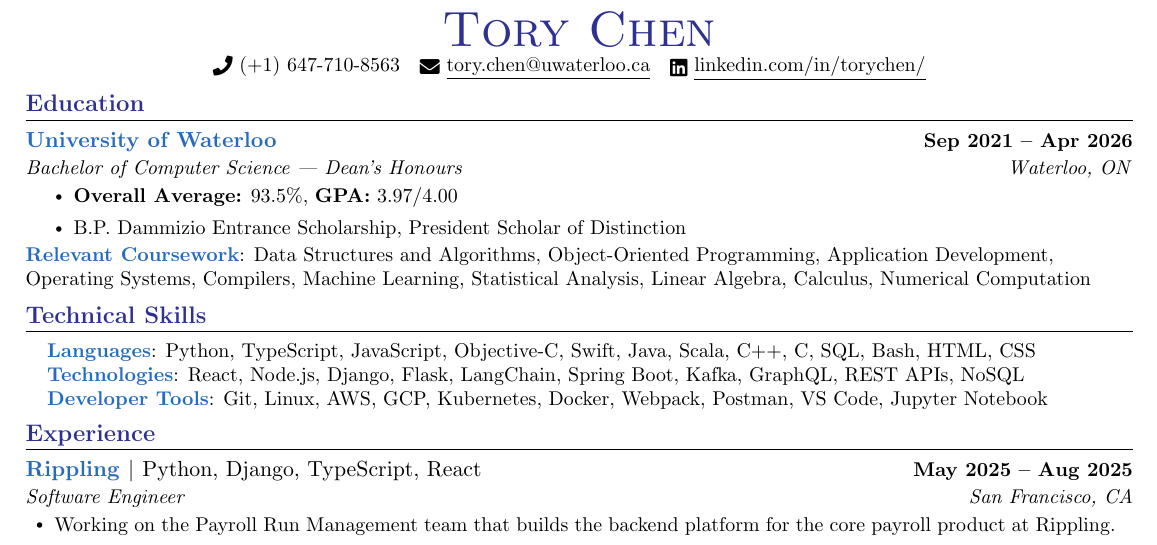
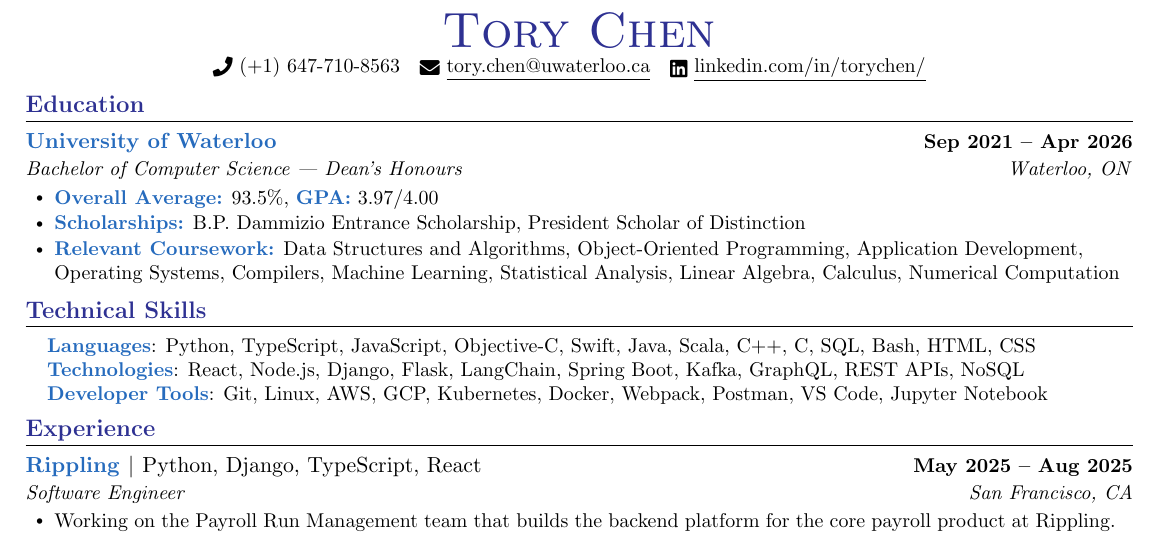
Before and after one commit to Chen-To/new-resume-version, a LaTeX document (main.tex): part of the page, cut so that both start at the same text. Compiled offline with pdfLaTeX.

Commit message:
fixed resume formatting

```diff
--- a/main.tex
+++ b/main.tex
@@ -130,19 +130,15 @@
     \resumeSubheading
           {\textcolor{NavyBlue}{University of Waterloo}}{Sep 2021 -- Apr 2026}
       {Bachelor of Computer Science | Dean's Honours}{Waterloo, ON}
-      \begin{itemize}
-        \item\small \textbf{Overall Average:} 93.5\%, \textbf{GPA:} 3.97/4.00
-        \item\small B.P. Dammizio Entrance Scholarship, President Scholar of Distinction
-      \end{itemize}
-  \resumeSubItem{}
-    \textbf{\textcolor{NavyBlue}{Relevant Coursework}}{: Data Structures and Algorithms, Object‐Oriented Programming, Application Development, Operating Systems, Compilers, Machine Learning, Statistical Analysis, Linear Algebra, Calculus, Numerical Computation
-    % Combinatorics and Optimization
-    }
-    \vspace{3pt}
+      \resumeItemListStart
+        \resumeItem{\textbf{\textcolor{NavyBlue}{Overall Average:}} 93.5\%, \textbf{\textcolor{NavyBlue}{GPA:}} 3.97/4.00}
+        \resumeItem{\textbf{\textcolor{NavyBlue}{Scholarships:}} B.P. Dammizio Entrance Scholarship, President Scholar of Distinction}
+        \resumeItem{\textbf{\textcolor{NavyBlue}{Relevant Coursework:}} Data Structures and Algorithms, Object‐Oriented Programming, Application Development, Operating Systems, Compilers, Machine Learning, Statistical Analysis, Linear Algebra, Calculus, Numerical Computation}
+      \resumeItemListEnd
       % \textbf{Relevant Coursework}
       % \newline{Data Structures and Algorithms, Functional Programming, Data Abstraction, Computer Organization and Design, Logic and Computation, Object-Oriented Programming, Linear Algebra, Data and Statistical Analysis, Combinatorial Optimization, Sequential Programming, Numerical Computation, Stochastic Processes}
   \resumeSubHeadingListEnd
-\vspace{-22pt}
+\vspace{-15pt}
 
 %-----------TECHNICAL SKILLS-----------
 \section{\textcolor{Blue}{Technical Skills}}
```
Also changed, not shown: main.pdf.
